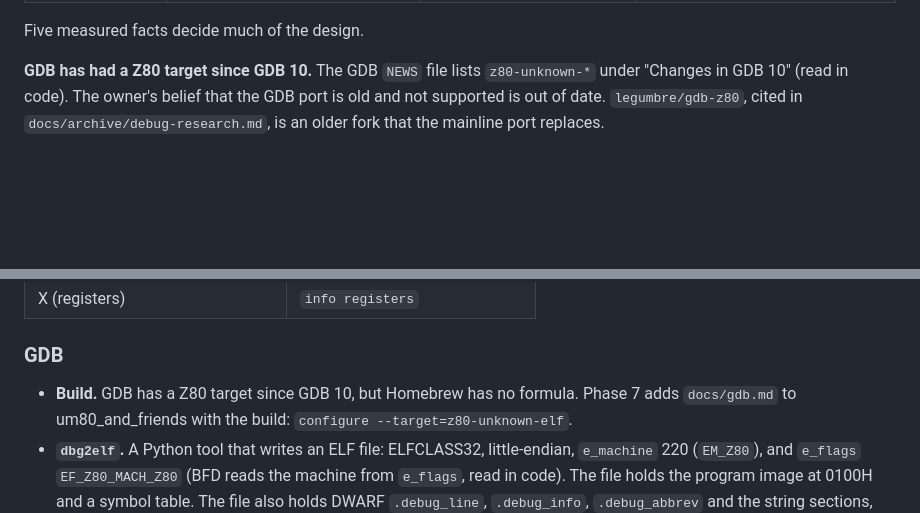
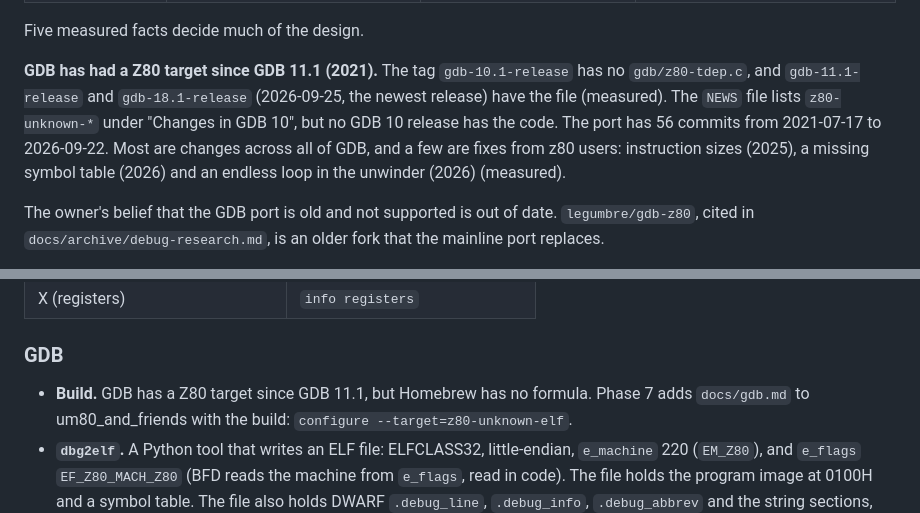
Before and after one commit to avwohl/cpmemu, a Markdown page: docs/debugger_plan.md, 2 parts joined by grey strips. GitHub-like rendering; blank space fills up the shorter version.

Commit message:
docs: the GDB z80 target is from GDB 11.1, not GDB 10
The plan said GDB 10 because gdb/NEWS lists z80-unknown-* under
"Changes in GDB 10".  The release tags say otherwise: gdb-10.1-release
has no gdb/z80-tdep.c; gdb-11.1-release has it, and so does
gdb-18.1-release (2026-09-25), the newest release.  The file's first
commit is 3dab9e15d (Sergey Belyashov, 2021-07-17), and it has 56
commits up to 9d03e1847 (2026-09-22): mostly GDB-wide changes, plus
z80 fixes from users in 2025 and 2026.  Measured on a blob-less clone of
sourceware binutils-gdb.  The plan now gives those facts; CHANGELOG
follows.

Co-Authored-By: Claude Opus 5.5 <noreply@anthropic.com>

```diff
--- a/docs/debugger_plan.md
+++ b/docs/debugger_plan.md
@@ -81,9 +81,16 @@ An older note of the owner's, `docs/archive/debug.txt`, adds four points:
 
 Five measured facts decide much of the design.
 
-**GDB has had a Z80 target since GDB 10.** The GDB `NEWS` file lists
-`z80-unknown-*` under "Changes in GDB 10" (read in code). The owner's
-belief that the GDB port is old and not supported is out of date.
+**GDB has had a Z80 target since GDB 11.1 (2021).** The tag
+`gdb-10.1-release` has no `gdb/z80-tdep.c`, and `gdb-11.1-release` and
+`gdb-18.1-release` (2026-09-25, the newest release) have the file
+(measured). The `NEWS` file lists `z80-unknown-*` under "Changes in GDB
+10", but no GDB 10 release has the code. The port has 56 commits from
+2021-07-17 to 2026-09-22. Most are changes across all of GDB, and a few
+are fixes from z80 users: instruction sizes (2025), a missing symbol
+table (2026) and an endless loop in the unwinder (2026) (measured).
+
+The owner's belief that the GDB port is old and not supported is out of date.
 `legumbre/gdb-z80`, cited in `docs/archive/debug-research.md`, is an
 older fork that the mainline port replaces.
 
@@ -727,7 +734,7 @@ their udb80 words:
 
 ### GDB
 
-- **Build.** GDB has a Z80 target since GDB 10, but Homebrew has no
+- **Build.** GDB has a Z80 target since GDB 11.1, but Homebrew has no
   formula. Phase 7 adds `docs/gdb.md` to um80_and_friends with the build:
   `configure --target=z80-unknown-elf`.
 - **`dbg2elf`.** A Python tool that writes an ELF file: ELFCLASS32,
```
Also changed, not shown: CHANGELOG.md (+1 -1 lines).
